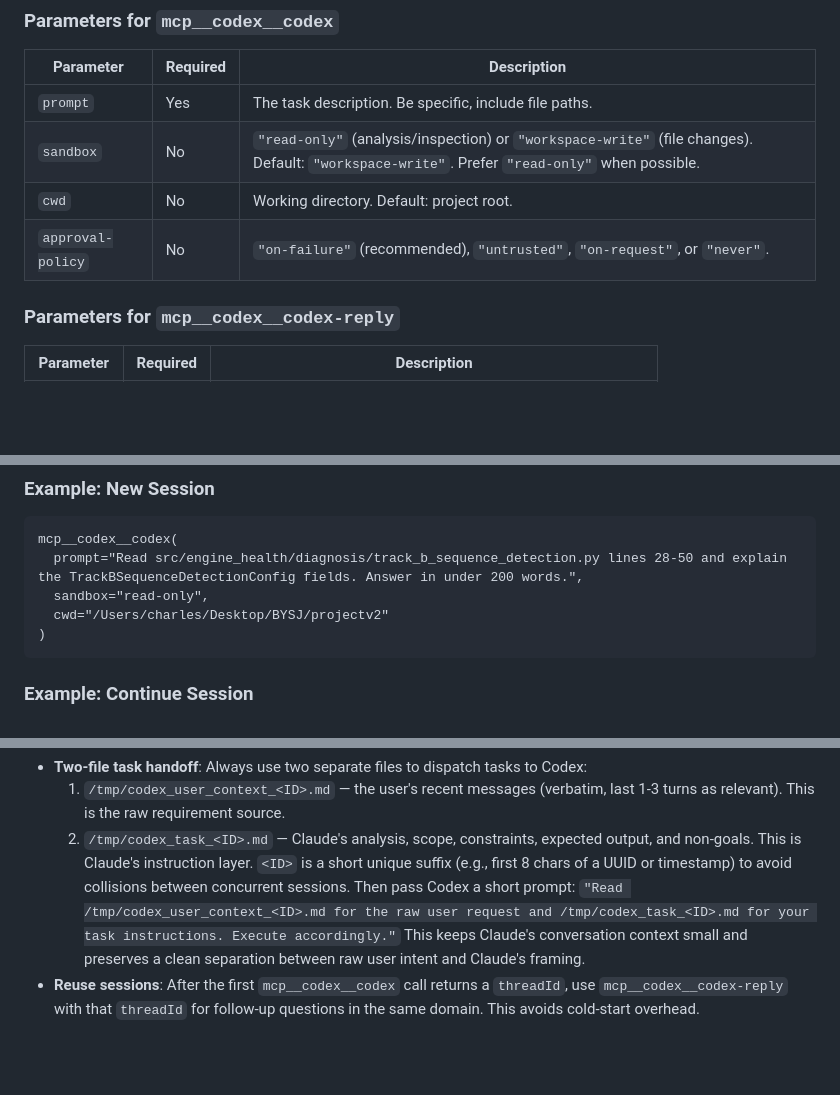
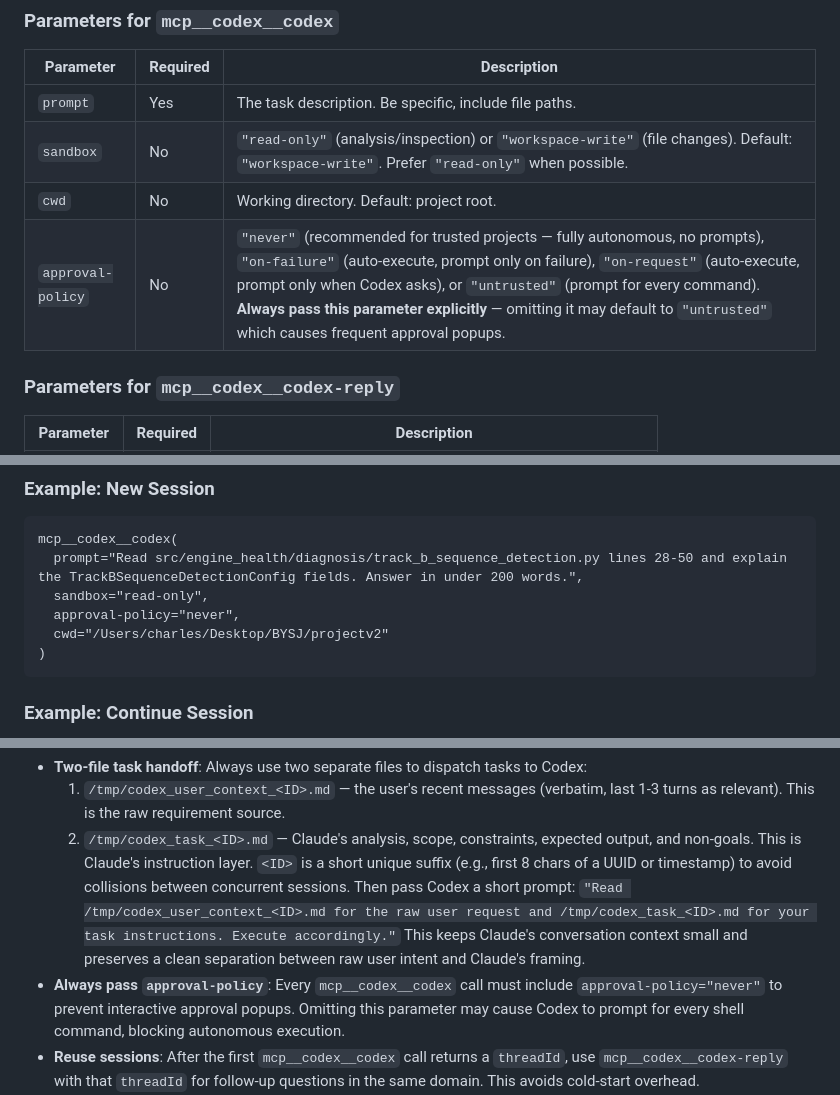
Before and after one commit to Develata/Deve-Skills, a Markdown page: MJ-skill/codex-orchestration/SKILL.md, 3 parts joined by grey strips. GitHub-like rendering; blank space fills up the shorter version.

Commit message:
Set approval-policy=never as default for autonomous Codex execution

````diff
--- a/MJ-skill/codex-orchestration/SKILL.md
+++ b/MJ-skill/codex-orchestration/SKILL.md
@@ -21,7 +21,7 @@ description: Claude + Codex MCP 完整协作框架。涵盖调用方法、角色
 | `prompt` | Yes | The task description. Be specific, include file paths. |
 | `sandbox` | No | `"read-only"` (analysis/inspection) or `"workspace-write"` (file changes). Default: `"workspace-write"`. Prefer `"read-only"` when possible. |
 | `cwd` | No | Working directory. Default: project root. |
-| `approval-policy` | No | `"on-failure"` (recommended), `"untrusted"`, `"on-request"`, or `"never"`. |
+| `approval-policy` | No | `"never"` (recommended for trusted projects — fully autonomous, no prompts), `"on-failure"` (auto-execute, prompt only on failure), `"on-request"` (auto-execute, prompt only when Codex asks), or `"untrusted"` (prompt for every command). **Always pass this parameter explicitly** — omitting it may default to `"untrusted"` which causes frequent approval popups. |
 
 ### Parameters for `mcp__codex__codex-reply`
 
@@ -36,6 +36,7 @@ description: Claude + Codex MCP 完整协作框架。涵盖调用方法、角色
 mcp__codex__codex(
   prompt="Read src/engine_health/diagnosis/track_b_sequence_detection.py lines 28-50 and explain the TrackBSequenceDetectionConfig fields. Answer in under 200 words.",
   sandbox="read-only",
+  approval-policy="never",
   cwd="/Users/charles/Desktop/BYSJ/projectv2"
 )
 ```
@@ -73,6 +74,7 @@ Default role mapping by task type:
   2. `/tmp/codex_task_<ID>.md` — Claude's analysis, scope, constraints, expected output, and non-goals. This is Claude's instruction layer.
   `<ID>` is a short unique suffix (e.g., first 8 chars of a UUID or timestamp) to avoid collisions between concurrent sessions.
   Then pass Codex a short prompt: `"Read /tmp/codex_user_context_<ID>.md for the raw user request and /tmp/codex_task_<ID>.md for your task instructions. Execute accordingly."` This keeps Claude's conversation context small and preserves a clean separation between raw user intent and Claude's framing.
+- **Always pass `approval-policy`**: Every `mcp__codex__codex` call must include `approval-policy="never"` to prevent interactive approval popups. Omitting this parameter may cause Codex to prompt for every shell command, blocking autonomous execution.
 - **Reuse sessions**: After the first `mcp__codex__codex` call returns a `threadId`, use `mcp__codex__codex-reply` with that `threadId` for follow-up questions in the same domain. This avoids cold-start overhead.
 - **Prefer `read-only` sandbox**: For pure analysis/inspection tasks, pass `sandbox: "read-only"`. This reduces sandbox overhead.
 - **Narrow the prompt**: Each Codex prompt should target 1-3 specific files or one specific question. Never send "analyze the entire X module" — instead send "read X.py lines 100-200 and explain function Y."
````
